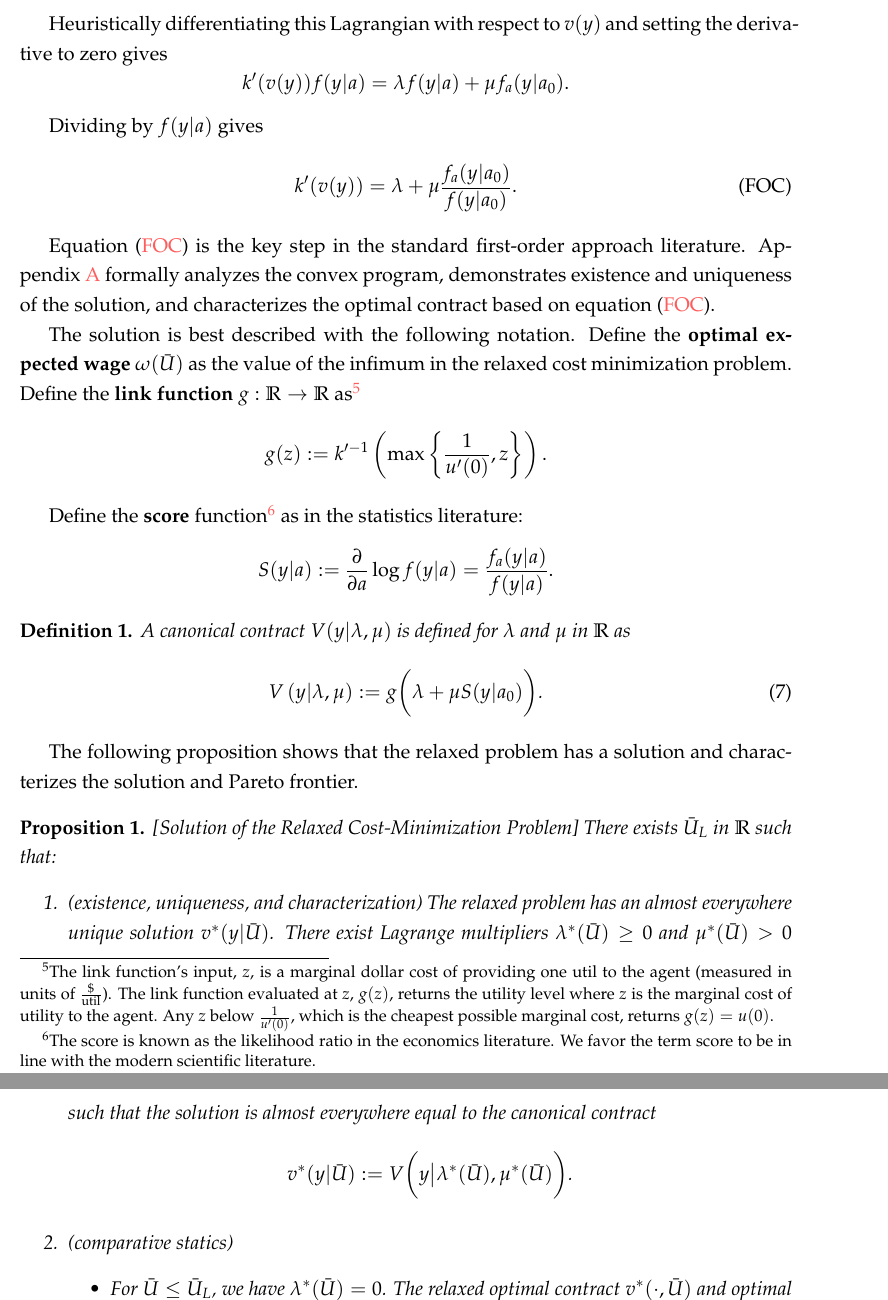
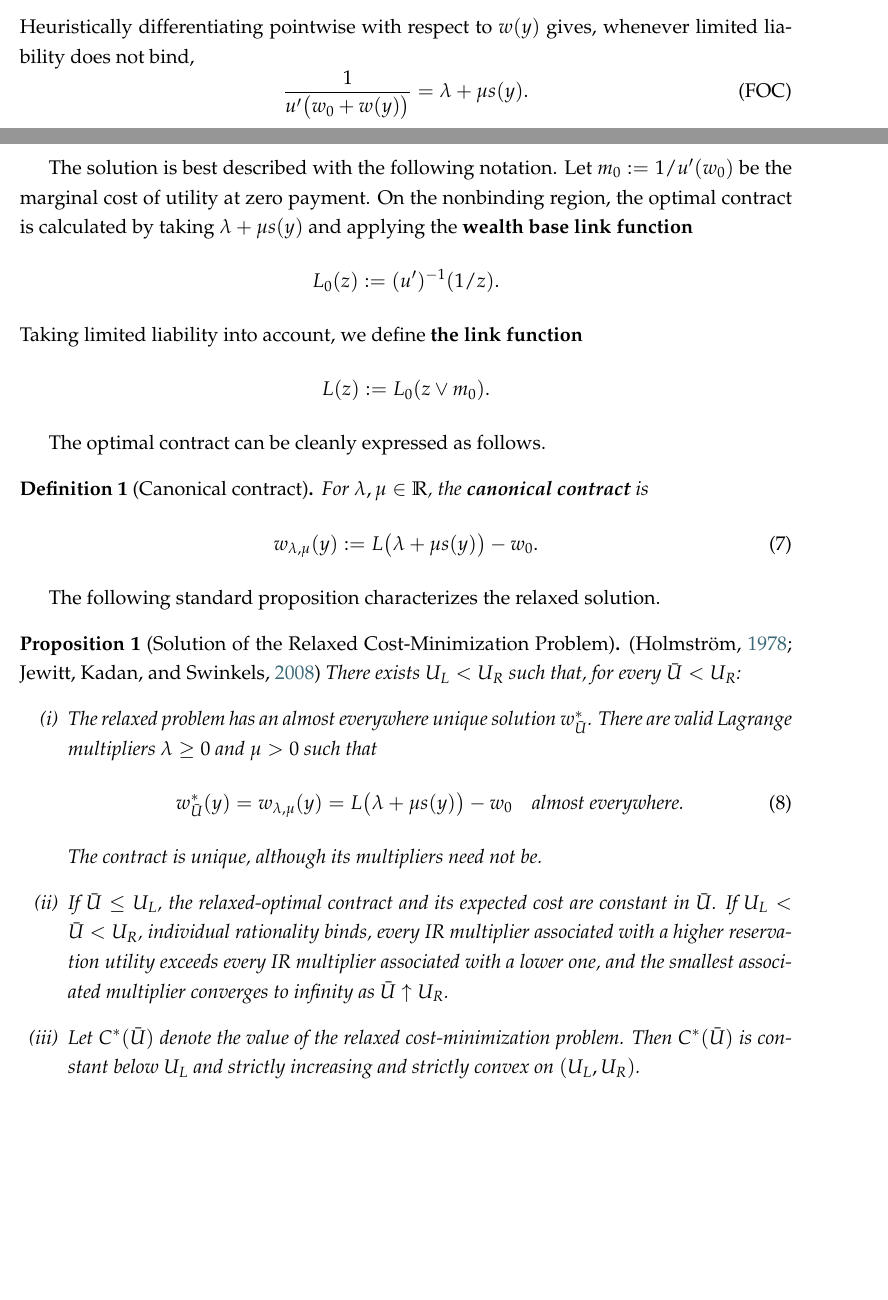
Before and after one commit to eduardomazevedo/azevedo-wolff-2025, a LaTeX paper (tex/manuscript.tex, which reads tex/proof-main-result.tex): two parts of pages 13 and 14 of 43 before the commit and two parts of pages 12 and 13 of 42 after it, joined at a grey line, cut at the place of the change, the shorter picture padded with empty space. Compiled offline with pdfLaTeX.

Commit message:
Update relaxed-contract characterization

```diff
--- a/tex/proof-main-result.tex
+++ b/tex/proof-main-result.tex
@@ -15,64 +24,62 @@ The relaxed cost minimization problem is convex. Define its Lagrangian as
+Heuristically differentiating pointwise with respect to $w(y)$
+gives, whenever limited liability does not
+bind,
+\begin{equation}
+    \frac{1}{u'\bigl(w_0+w(y)\bigr)}=\lambda+\mu s(y).
+    \tag{FOC}\label{eq:foc}
 \end{equation}
 
-Heuristically differentiating this Lagrangian with respect to $v(y)$ and setting the derivative to zero gives
+The solution is best described with the following notation.  Let
+$m_0:=1/u'(w_0)$ be the marginal cost of utility at zero payment.  On the
+nonbinding region, the optimal contract is calculated by taking $\lambda + \mu s(y)$ and applying the \textbf{wealth base link function}
 \[
-    k'(v(y)) f(y | a) = \lambda f(y | a) + \mu f_{a}(y|a_{0})\text{.}
+    L_0(z):=(u')^{-1}(1/z).
+\]
+Taking limited liability into account, we define \textbf{the link function}
+\[
+    L(z):=L_0(z\vee m_0).
 \]
 
-Dividing by $f(y | a)$ gives
+The optimal contract can be cleanly expressed as follows.
+
+\begin{definition}[Canonical contract]
+\label{def:canonical-contract}
+For $\lambda,\mu\in\mathbb R$, the \textbf{canonical contract} is
 \begin{equation}
-\label{eq:foc}
-\tag{FOC}
-    k'(v(y)) = \lambda + \mu \frac{f_{a}(y|a_{0})}{f(y|a_{0})}\text{.}
+    w_{\lambda,\mu}(y):=L\bigl(\lambda+\mu s(y)\bigr)-w_0.
+    \label{eq:canonical-contract}
 \end{equation}
-
-Equation (\ref{eq:foc}) is the key step in the standard first-order approach literature. Appendix \ref{sec:appendix-proofs} formally analyzes the convex program, demonstrates existence and uniqueness of the solution, and characterizes the optimal contract based on equation (\ref{eq:foc}).
-
-The solution is best described with the following notation. Define the {\bf optimal expected wage} $\omega(\bar U)$ as the value of the infimum in the relaxed cost minimization problem. Define the \textbf{link function} $g:\mathbb R \rightarrow \mathbb R$ as\footnote{%
-The link function's input, $z$, is a marginal dollar cost of providing one util to the agent  (measured in units of $\frac{\text{\$}}{\text{util}} $). The link function evaluated at $z$, $g(z)$, returns the utility level where $z$ is the marginal cost of utility to the agent. Any $z$ below $\frac{1}{u'(0)}$, which is the cheapest possible marginal cost, returns $g(z) = u(0)$.
-}
-\[
-    g(z):=k'^{-1}\left(\max\left\{ \frac{1}{u'(0)},z\right\} \right) \text{.}
-\]
-
-Define the \textbf{score} function\footnote{The score is known as the likelihood ratio in the economics literature. We favor the term score to be in line with the modern scientific literature.} as in the statistics literature:
-\[
-    S(y | a) := \frac{\partial}{\partial a} \log f(y|a)
-    =
-    \frac{f_a(y|a)}{f(y|a)}
-    \text{.}
-\]
-
-\begin{definition}
-    \label{def:canonical-contract}
-    A canonical contract $V(y | \lambda, \mu)$ is defined for $\lambda$ and $\mu$ in $\mathbb R$ as
-    \begin{equation}
-    \label{eq:canonical-contract}
-    V\left(y | \lambda, \mu \right)
-    :=
-    g \biggl(\lambda + \mu S(y|a_0)\biggr) \text{.}
-    \end{equation}
 \end{definition}
 
-The following proposition shows that the relaxed problem has a solution and characterizes the solution and Pareto frontier.
+The following standard proposition characterizes the relaxed solution.
 
-\begin{proposition}
-    \label{prop:relaxed-optimal-contract}
-    [Solution of the Relaxed Cost-Minimization Problem]
-    There exists $\bar U_L$ in $\mathbb R$ such that:
-    \begin{enumerate}
-        \item (existence, uniqueness, and characterization) The relaxed problem has an almost everywhere unique solution $v^*(y|\bar U)$. There exist Lagrange multipliers $\lambda^*(\bar U) \geq 0$ and $\mu^*(\bar U) > 0$ such that the solution is almost everywhere equal to the canonical contract
-    \[
+\begin{proposition}[Solution of the Relaxed Cost-Minimization Problem]
+\label{prop:relaxed-optimal-contract}
+\textnormal{\parencite{holmstrom1978incentives,jewitt2008moral}}
+There exists $U_L<U_R$ such that, for every $\bar U<U_R$:
+\begin{enumerate}
+    \renewcommand{\labelenumi}{(\roman{enumi})}
+    \item The relaxed problem has an almost everywhere unique solution
+    $w^*_{\bar U}$.  There are valid Lagrange multipliers $\lambda\geq0$ and
+    $\mu>0$ such that
+    \begin{equation}
+        w^*_{\bar U}(y)=w_{\lambda,\mu}(y)
+        =L\bigl(\lambda+\mu s(y)\bigr)-w_0
+        \quad\text{almost everywhere.}
         \label{eq:relaxed-optimal-contract}
-        v^*(y|\bar U) :=
-        V\biggl(y \big| \lambda^*(\bar U), \mu^*(\bar U)\biggr)
-        \text{.}
-    \]
-        \item (comparative statics)
-        \begin{itemize}
-            \item For $\bar U \leq \bar U_L$, we have $\lambda^*(\bar U) = 0$. The relaxed optimal contract $v^*(\cdot , \bar U)$ and optimal expected wage $\omega(\bar U)$ do not vary with $\bar U$ in this range.
-            \item For $\bar U > \bar U_L$, $\lambda^*(\bar U)$ is strictly increasing and $\lim_{\bar U \rightarrow \infty} \lambda^*(\bar U) = \infty$. The optimal expected wage $\omega(\bar U)$ is strictly increasing and strictly convex.
-        \end{itemize}
-    \end{enumerate}
+    \end{equation}
+    The contract is unique, although its multipliers need not be.
+
+    \item If $\bar U\leq U_L$, the relaxed-optimal contract and its expected
+    cost are constant in $\bar U$.  If $U_L<\bar U<U_R$, individual
+    rationality binds, every IR multiplier associated with a higher reservation
+    utility exceeds every IR multiplier associated with a lower one, and the
+    smallest associated multiplier converges to infinity as $\bar U\uparrow
+    U_R$.
+
+    \item Let $C^*(\bar U)$ denote the value of the relaxed
+    cost-minimization problem.  Then $C^*(\bar U)$ is constant below $U_L$ and
+    strictly increasing and strictly convex on $(U_L,U_R)$.
+\end{enumerate}
 \end{proposition}
 
@@ -82 +94,3 @@ The Gaussian-log utility example illustrates proposition \ref{prop:relaxed-optim
 \[
+    w^*_{\bar U}(y)
+    =\left[\lambda+\mu\frac{y-a_0}{\sigma^2}-w_0\right]_+.
```
Also changed, not shown: tex/proof-main-result.tex (56 more changed lines).
